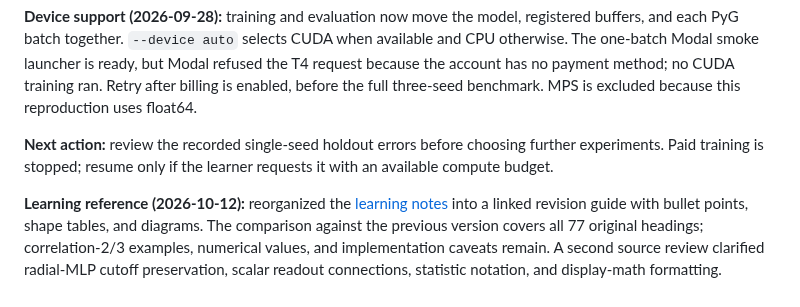
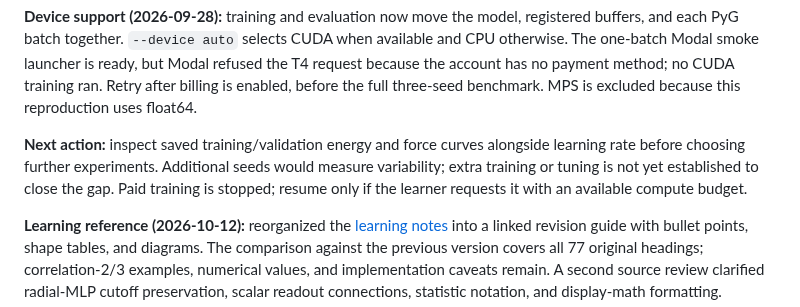
Before and after one commit to mettafore/gdl-papers, a Markdown page: docs/progress.md, the part around the change. Rendered like a GitHub page.

```diff
--- a/docs/progress.md
+++ b/docs/progress.md
@@ -238,8 +238,10 @@ but Modal refused the T4 request because the account has no payment method; no
 CUDA training ran. Retry after billing is enabled, before the full three-seed
 benchmark. MPS is excluded because this reproduction uses float64.
 
-**Next action:** review the recorded single-seed holdout errors before choosing
-further experiments. Paid training is stopped; resume only if the learner
+**Next action:** inspect saved training/validation energy and force curves alongside
+learning rate before choosing further experiments. Additional seeds would measure
+variability; extra training or tuning is not yet established to close the gap.
+Paid training is stopped; resume only if the learner
 requests it with an available compute budget.
 
 **Learning reference (2026-10-12):** reorganized the
```
Also changed, not shown: README.md (+6 -2 lines), papers/15-MACE/README.md (+15 -0 lines).
